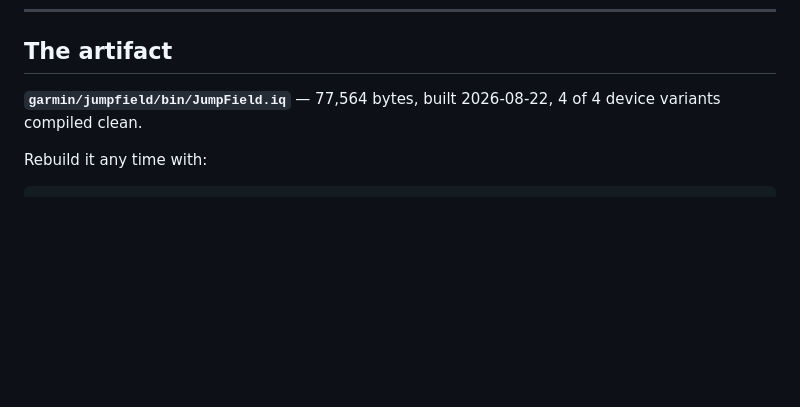
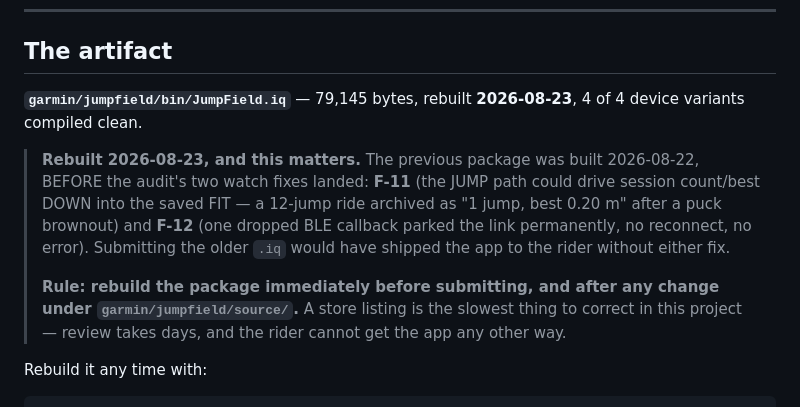
Before and after one commit to joshcrow/Jump-height, a Markdown page: docs/store-submission-runbook.md, the part around the change. Rendered like a GitHub page; blank space fills up the shorter version.

Commit message:
Store package rebuilt — the old one predated the two watch fixes
The .iq in bin/ was built 2026-08-22. F-11 and F-12 landed on 2026-08-23, both
in garmin/jumpfield/source/. Submitting the old package would have shipped the
app to the rider without either:

  F-11 - the JUMP path drove session count/best DOWN into the saved FIT, so a
         12-jump ride became "1 jump, best 0.20 m" after a puck brownout.
  F-12 - one dropped BLE callback parked the link permanently: no scan, no
         reconnect, no error, a field that just stops.

Rebuilt: 4 of 4 device variants clean, 79,145 bytes. Runbook now states the
rule as well as the fact - rebuild immediately before submitting and after any
change under garmin/jumpfield/source/. A store listing is the slowest thing in
this project to correct: review takes days and the rider has no other route to
the app.

Co-Authored-By: Claude Fable 5 <noreply@anthropic.com>
Claude-Session: https://claude.ai/code/session_013g5i93CZA15g9q75wSWuc9

````diff
--- a/docs/store-submission-runbook.md
+++ b/docs/store-submission-runbook.md
@@ -12,8 +12,21 @@ artifact exists. What follows needs a human logged in.
 
 ## The artifact
 
-**`garmin/jumpfield/bin/JumpField.iq`** — 77,564 bytes, built 2026-08-22,
+**`garmin/jumpfield/bin/JumpField.iq`** — 79,145 bytes, rebuilt **2026-08-23**,
 4 of 4 device variants compiled clean.
+
+> **Rebuilt 2026-08-23, and this matters.** The previous package was built
+> 2026-08-22, BEFORE the audit's two watch fixes landed:
+> **F-11** (the JUMP path could drive session count/best DOWN into the saved
+> FIT — a 12-jump ride archived as "1 jump, best 0.20 m" after a puck brownout)
+> and **F-12** (one dropped BLE callback parked the link permanently, no
+> reconnect, no error). Submitting the older `.iq` would have shipped the app
+> to the rider without either fix.
+>
+> **Rule: rebuild the package immediately before submitting, and after any
+> change under `garmin/jumpfield/source/`.** A store listing is the slowest
+> thing to correct in this project — review takes days, and the rider cannot
+> get the app any other way.
 
 Rebuild it any time with:
 ```bash
````
